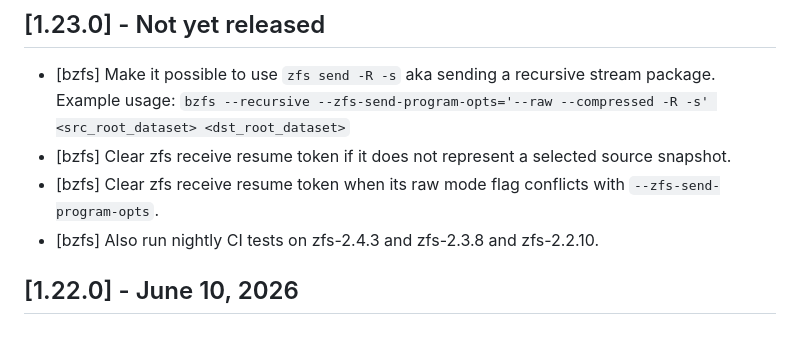
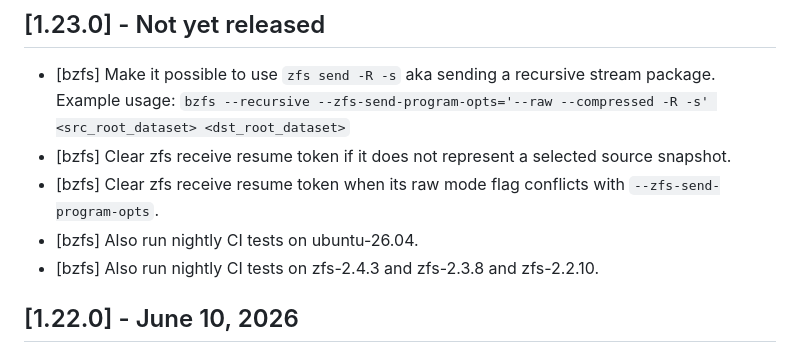
Before and after one commit to whoschek/bzfs, a Markdown page: CHANGELOG.md, the part around the change. Rendered like a GitHub page.

Commit message:
docs: update CHANGELOG
Signed-off-by: Wolfgang Hoschek <wolfgang.hoschek@mac.com>

```diff
--- a/CHANGELOG.md
+++ b/CHANGELOG.md
@@ -8,6 +8,7 @@ This project adheres to [Semantic Versioning](https://semver.org/spec/v2.0.0.htm
   `bzfs --recursive --zfs-send-program-opts='--raw --compressed -R -s' <src_root_dataset> <dst_root_dataset>`
 - [bzfs] Clear zfs receive resume token if it does not represent a selected source snapshot.
 - [bzfs] Clear zfs receive resume token when its raw mode flag conflicts with `--zfs-send-program-opts`.
+- [bzfs] Also run nightly CI tests on ubuntu-26.04.
 - [bzfs] Also run nightly CI tests on zfs-2.4.3 and zfs-2.3.8 and zfs-2.2.10.
 
 ## [1.22.0] - June 10, 2026
```
